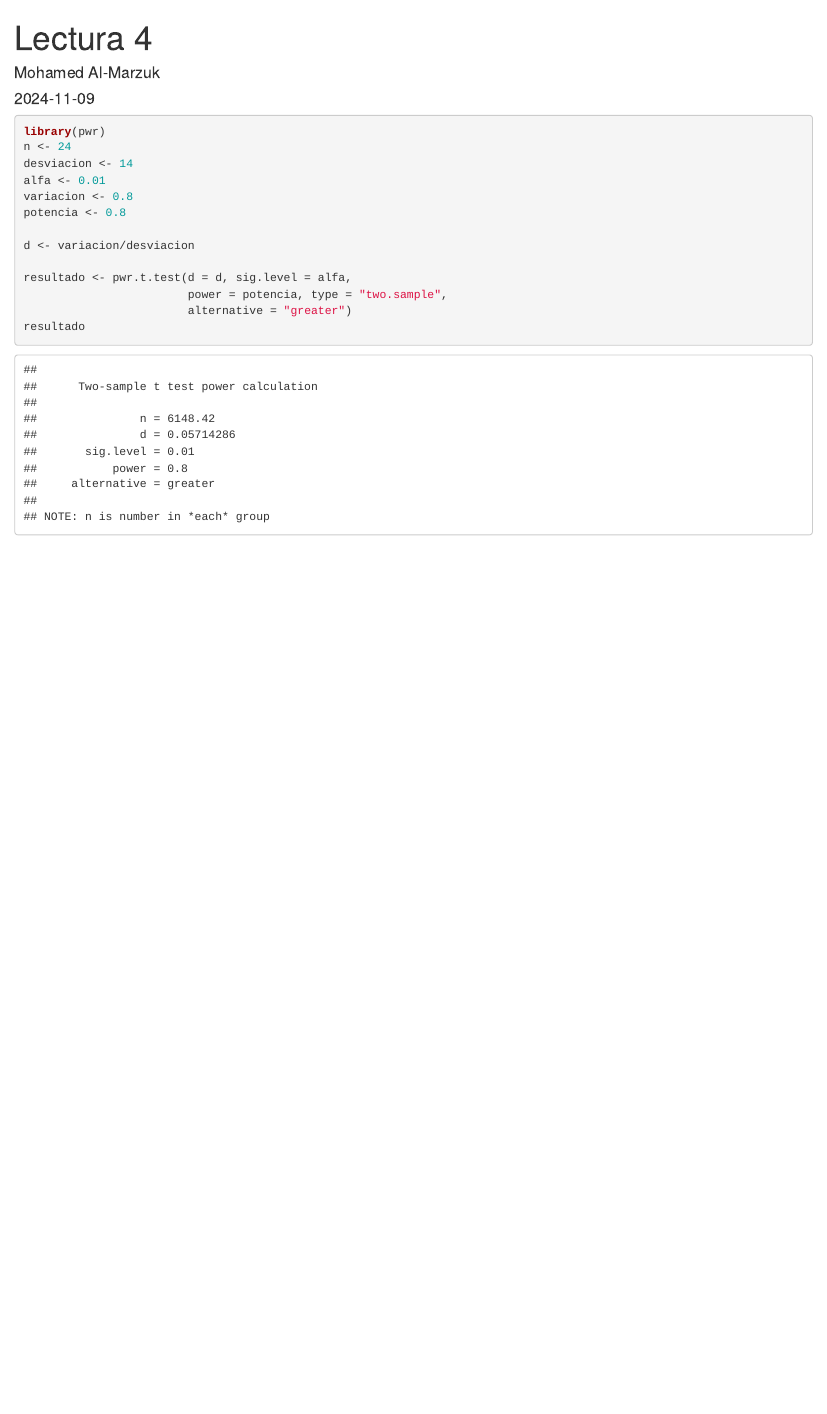
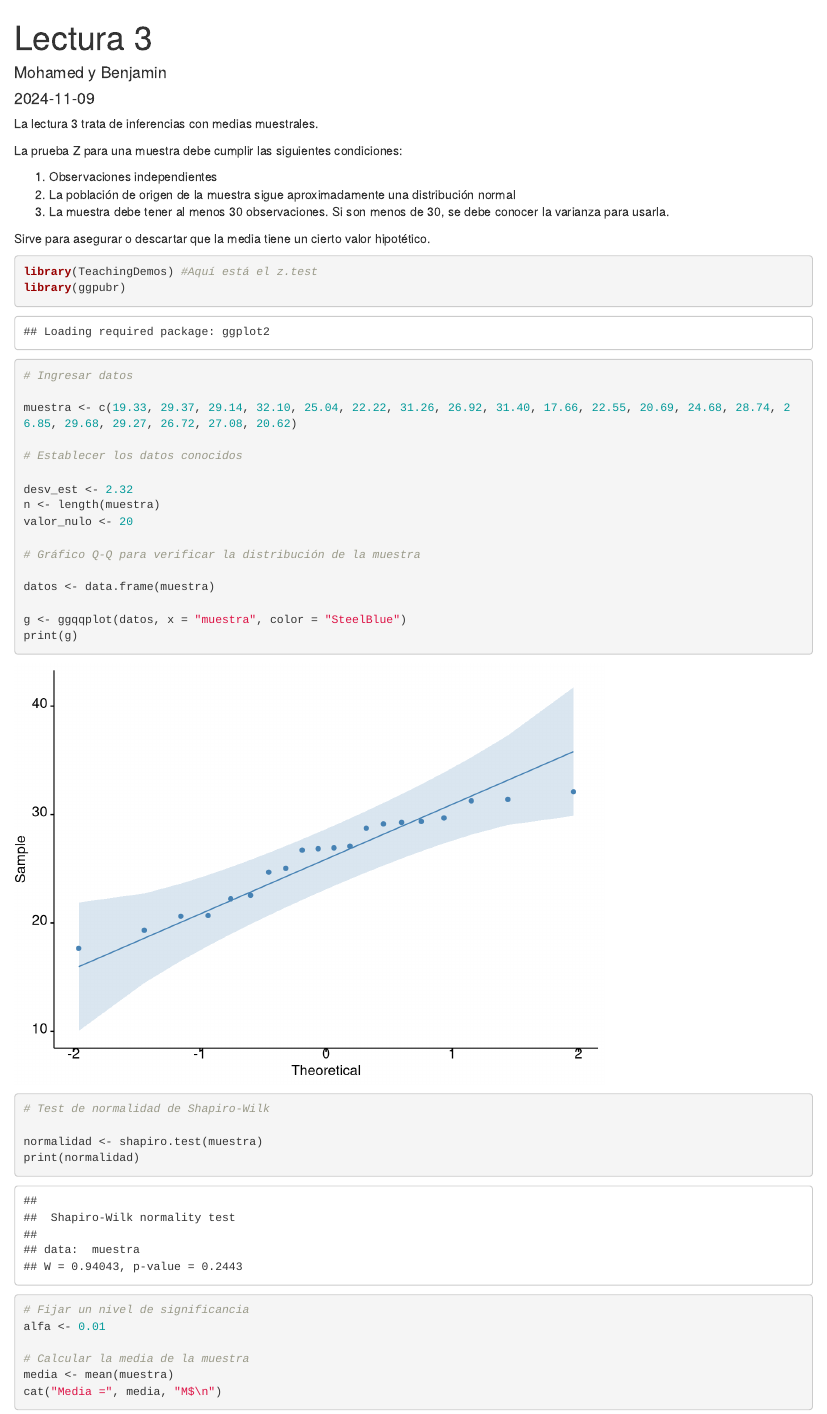
Before and after one commit to thxmohamed/Inferencial, an R Markdown document (Lecturas/Lectura3.Rmd): the page in a window 1100 px wide, from its top. Rendered offline with R 4.5, knitr and Pandoc, with nearby package versions.

Commit message:
Lectura 3 parcial

````diff
--- a/Lecturas/Lectura3.Rmd
+++ b/Lecturas/Lectura3.Rmd
@@ -1,21 +1,50 @@
 ---
-title: "Lectura 4"
-author: "Mohamed Al-Marzuk"
+title: "Lectura 3"
+author: "Mohamed y Benjamin"
 date: "`r Sys.Date()`"
 output: html_document
 ---
 
+La lectura 3 trata de inferencias con medias muestrales.
+
+La prueba Z para una muestra debe cumplir las siguientes condiciones:
+
+1) Observaciones independientes
+2) La población de origen de la muestra sigue aproximadamente una distribución normal
+3) La muestra debe tener al menos 30 observaciones. Si son menos de 30, se debe conocer la varianza para usarla.
+
+Sirve para asegurar o descartar que la media tiene un cierto valor hipotético.
+
 ```{r}
-library(pwr)
-n <- 24
-desviacion <- 14
+library(TeachingDemos) #Aquí está el z.test
+library(ggpubr)
+
+# Ingresar datos
+
+muestra <- c(19.33, 29.37, 29.14, 32.10, 25.04, 22.22, 31.26, 26.92, 31.40, 17.66, 22.55, 20.69, 24.68, 28.74, 26.85, 29.68, 29.27, 26.72, 27.08, 20.62)
+
+# Establecer los datos conocidos
+
+desv_est <- 2.32
+n <- length(muestra)
+valor_nulo <- 20
+
+# Gráfico Q-Q para verificar la distribución de la muestra
+
+datos <- data.frame(muestra)
+
+g <- ggqqplot(datos, x = "muestra", color = "SteelBlue")
+print(g)
+
+# Test de normalidad de Shapiro-Wilk
+
+normalidad <- shapiro.test(muestra)
+print(normalidad)
+
+# Fijar un nivel de significancia
 alfa <- 0.01
-variacion <- 0.8
-potencia <- 0.8
 
-d <- variacion/desviacion
+# Calcular la media de la muestra
+media <- mean(muestra)
+cat("Media =", media, "M$\n")
 
-resultado <- pwr.t.test(d = d, sig.level = alfa,
-                        power = potencia, type = "two.sample",
-                        alternative = "greater")
-resultado
````
Also changed, not shown: Lecturas/Lectura1.Rmd (+3 -5 lines), Lecturas/Lectura4.Rmd (added, +26 -0 lines), Lecturas/Lectura1.html (deleted), Lecturas/Lectura3.Rmd (17 more changed lines).
